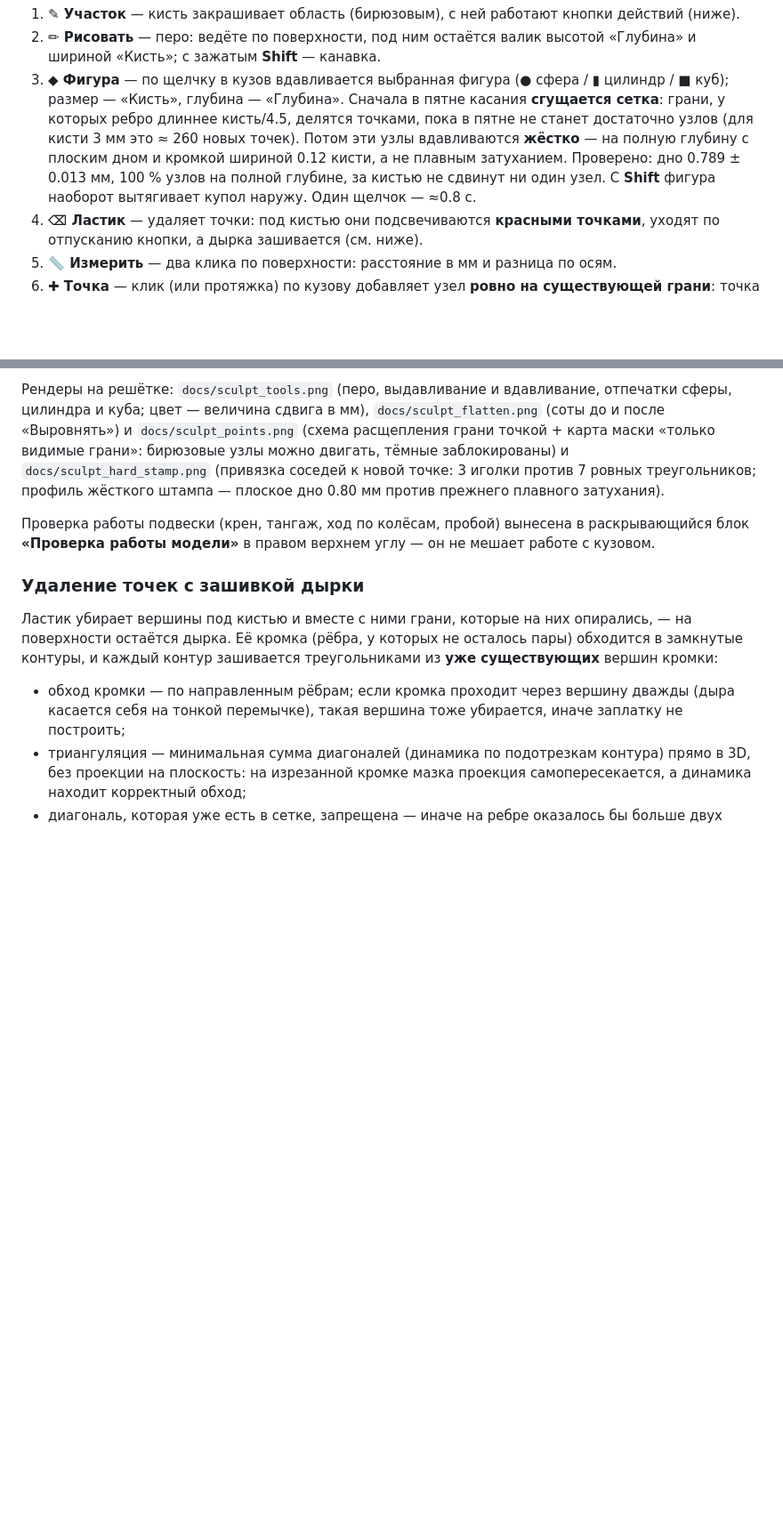
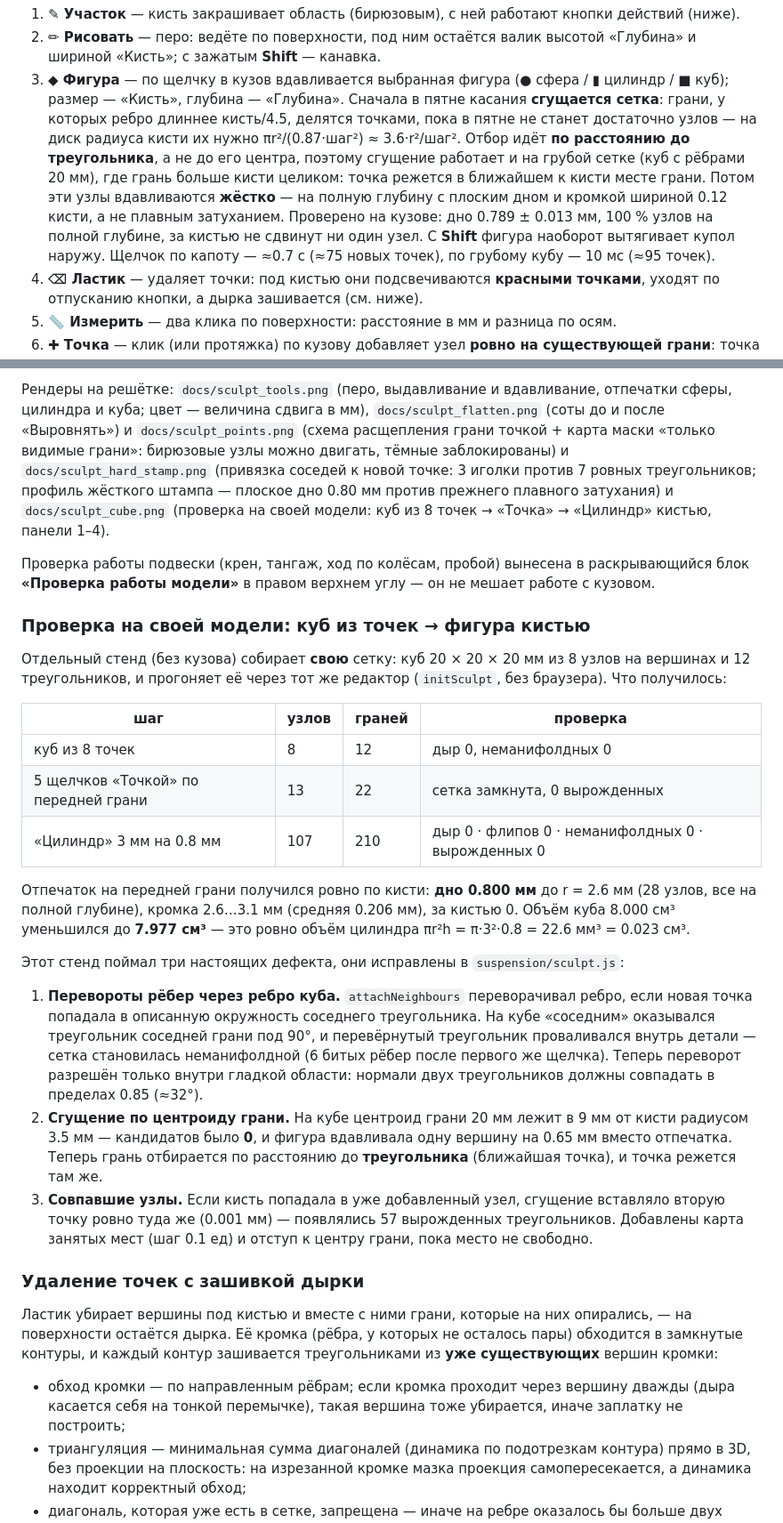
Before and after one commit to aidarbreeze/tayron, a Markdown page: README.md, 2 parts joined by grey strips. Shown at 89% size. GitHub-like rendering; blank space fills up the shorter version.

```diff
--- a/README.md
+++ b/README.md
@@ -204,12 +204,16 @@ python3 layout.py --check          # только проверить, ничег
 3. **◆ Фигура** — по щелчку в кузов вдавливается выбранная фигура
    (● сфера / ▮ цилиндр / ■ куб); размер — «Кисть», глубина — «Глубина».
    Сначала в пятне касания **сгущается сетка**: грани, у которых ребро длиннее
-   кисть/4.5, делятся точками, пока в пятне не станет достаточно узлов
-   (для кисти 3 мм это ≈ 260 новых точек). Потом эти узлы вдавливаются
-   **жёстко** — на полную глубину с плоским дном и кромкой шириной 0.12 кисти,
-   а не плавным затуханием. Проверено: дно 0.789 ± 0.013 мм, 100 % узлов на
-   полной глубине, за кистью не сдвинут ни один узел. С **Shift** фигура
-   наоборот вытягивает купол наружу. Один щелчок — ≈0.8 с.
+   кисть/4.5, делятся точками, пока в пятне не станет достаточно узлов —
+   на диск радиуса кисти их нужно πr²/(0.87·шаг²) ≈ 3.6·r²/шаг². Отбор идёт
+   **по расстоянию до треугольника**, а не до его центра, поэтому сгущение
+   работает и на грубой сетке (куб с рёбрами 20 мм), где грань больше кисти
+   целиком: точка режется в ближайшем к кисти месте грани. Потом эти узлы
+   вдавливаются **жёстко** — на полную глубину с плоским дном и кромкой шириной
+   0.12 кисти, а не плавным затуханием. Проверено на кузове: дно 0.789 ± 0.013 мм,
+   100 % узлов на полной глубине, за кистью не сдвинут ни один узел. С **Shift**
+   фигура наоборот вытягивает купол наружу. Щелчок по капоту — ≈0.7 с
+   (≈75 новых точек), по грубому кубу — 10 мс (≈95 точек).
 4. **⌫ Ластик** — удаляет точки: под кистью они подсвечиваются **красными
    точками**, уходят по отпусканию кнопки, а дырка зашивается (см. ниже).
 5. **📏 Измерить** — два клика по поверхности: расстояние в мм и разница по осям.
@@ -286,11 +290,47 @@ python3 layout.py --check          # только проверить, ничег
 видимые грани»: бирюзовые узлы можно двигать, тёмные заблокированы) и
 `docs/sculpt_hard_stamp.png` (привязка соседей к новой точке: 3 иголки против
 7 ровных треугольников; профиль жёсткого штампа — плоское дно 0.80 мм против
-прежнего плавного затухания).
+прежнего плавного затухания) и `docs/sculpt_cube.png` (проверка на своей
+модели: куб из 8 точек → «Точка» → «Цилиндр» кистью, панели 1–4).
 
 Проверка работы подвески (крен, тангаж, ход по колёсам, пробой) вынесена в
 раскрывающийся блок **«Проверка работы модели»** в правом верхнем углу — он не
 мешает работе с кузовом.
+
+### Проверка на своей модели: куб из точек → фигура кистью
+
+Отдельный стенд (без кузова) собирает **свою** сетку: куб 20 × 20 × 20 мм из
+8 узлов на вершинах и 12 треугольников, и прогоняет её через тот же редактор
+(`initSculpt`, без браузера). Что получилось:
+
+| шаг | узлов | граней | проверка |
+| --- | --- | --- | --- |
+| куб из 8 точек | 8 | 12 | дыр 0, неманифолдных 0 |
+| 5 щелчков «Точкой» по передней грани | 13 | 22 | сетка замкнута, 0 вырожденных |
+| «Цилиндр» 3 мм на 0.8 мм | 107 | 210 | дыр 0 · флипов 0 · неманифолдных 0 · вырожденных 0 |
+
+Отпечаток на передней грани получился ровно по кисти: **дно 0.800 мм** до
+r = 2.6 мм (28 узлов, все на полной глубине), кромка 2.6…3.1 мм (средняя
+0.206 мм), за кистью 0. Объём куба 8.000 см³ уменьшился до **7.977 см³** —
+это ровно объём цилиндра πr²h = π·3²·0.8 = 22.6 мм³ = 0.023 см³.
+
+Этот стенд поймал три настоящих дефекта, они исправлены в `suspension/sculpt.js`:
+
+1. **Перевороты рёбер через ребро куба.** `attachNeighbours` переворачивал
+   ребро, если новая точка попадала в описанную окружность соседнего
+   треугольника. На кубе «соседним» оказывался треугольник соседней грани под
+   90°, и перевёрнутый треугольник проваливался внутрь детали — сетка становилась
+   неманифолдной (6 битых рёбер после первого же щелчка). Теперь переворот
+   разрешён только внутри гладкой области: нормали двух треугольников должны
+   совпадать в пределах 0.85 (≈32°).
+2. **Сгущение по центроиду грани.** На кубе центроид грани 20 мм лежит в 9 мм
+   от кисти радиусом 3.5 мм — кандидатов было **0**, и фигура вдавливала одну
+   вершину на 0.65 мм вместо отпечатка. Теперь грань отбирается по расстоянию
+   до **треугольника** (ближайшая точка), и точка режется там же.
+3. **Совпавшие узлы.** Если кисть попадала в уже добавленный узел, сгущение
+   вставляло вторую точку ровно туда же (0.001 мм) — появлялись 57 вырожденных
+   треугольников. Добавлены карта занятых мест (шаг 0.1 ед) и отступ к центру
+   грани, пока место не свободно.
 
 ### Удаление точек с зашивкой дырки
 
```
Also changed, not shown: docs/sculpt_cube.png (added), 1 other file.
